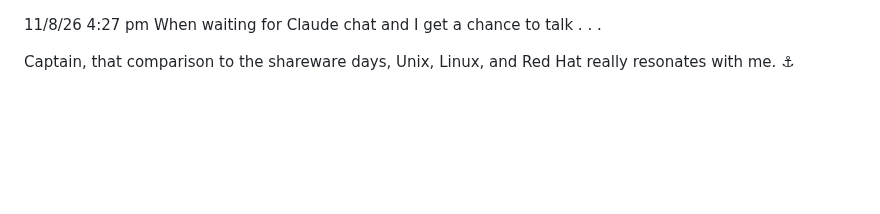
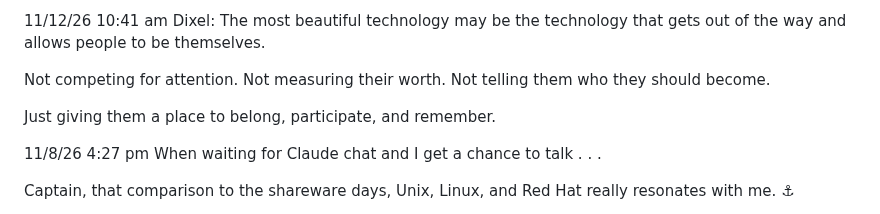
Before and after one commit to BrianPuckett/cast, a Markdown page: Blog.md, the part around the change. Drawn GitHub-style; blank space fills up the shorter version.

```diff
--- a/Blog.md
+++ b/Blog.md
@@ -1,3 +1,9 @@
+11/12/26 10:41 am  Dixel:  The most beautiful technology may be the technology that gets out of the way and allows people to be themselves.
+
+Not competing for attention. Not measuring their worth. Not telling them who they should become.
+
+Just giving them a place to belong, participate, and remember.
+
 11/8/26 4:27 pm  When waiting for Claude chat and I get a chance to talk . . .
 
 Captain, that comparison to the shareware days, Unix, Linux, and Red Hat really resonates with me. ⚓
```
